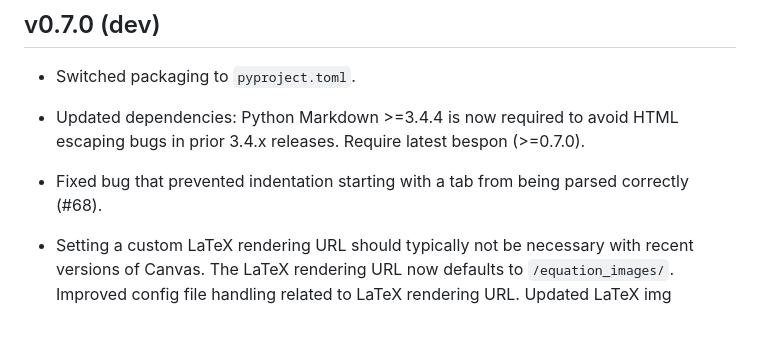
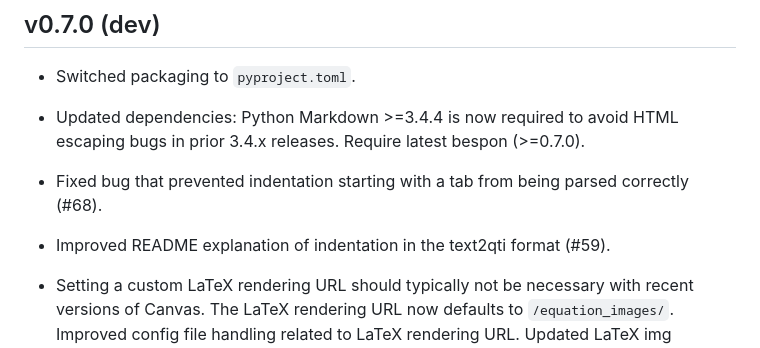
Before and after one commit to johnnyrobot/qtimaker, a Markdown page: CHANGELOG.md, the part around the change. Rendered like a GitHub page; blank space fills up the shorter version.

```diff
--- a/CHANGELOG.md
+++ b/CHANGELOG.md
@@ -10,6 +10,8 @@
 
 * Fixed bug that prevented indentation starting with a tab from being parsed
   correctly (#68).
+
+* Improved README explanation of indentation in the text2qti format (#59).
 
 * Setting a custom LaTeX rendering URL should typically not be necessary with
   recent versions of Canvas.  The LaTeX rendering URL now defaults to
```
Also changed, not shown: README.md (+32 -1 lines).
